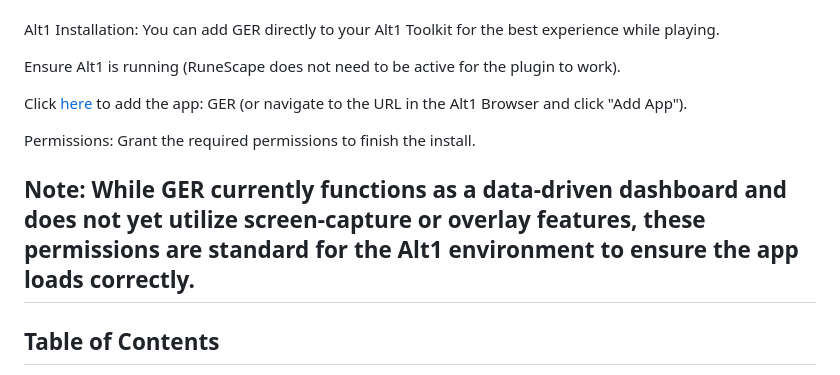
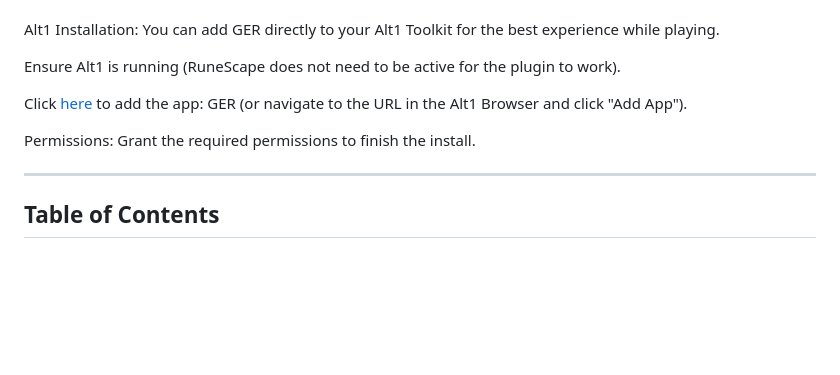
Before and after one commit to BursenLabs/Gielinor-Equity-Research, a Markdown page: readme.md, the part around the change. GitHub-like rendering; blank space fills up the shorter version.

```diff
--- a/readme.md
+++ b/readme.md
@@ -17,7 +17,6 @@ Click [here](https://bursenlabs.github.io/Gielinor-Equity-Research/appconfig.jso
 
 Permissions: Grant the required permissions to finish the install.
 
-Note: While GER currently functions as a data-driven dashboard and does not yet utilize screen-capture or overlay features, these permissions are standard for the Alt1 environment to ensure the app loads correctly.
 ---
 
 ## Table of Contents
```
